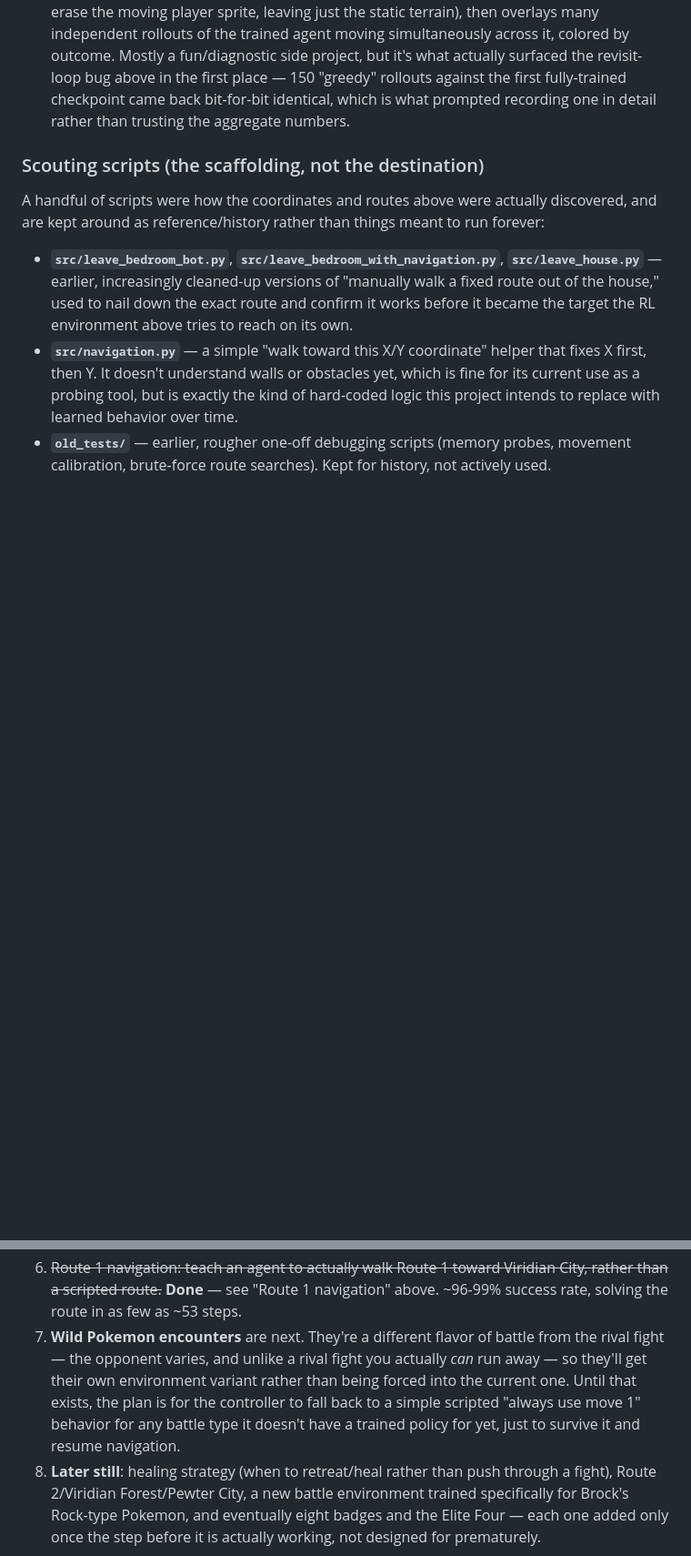
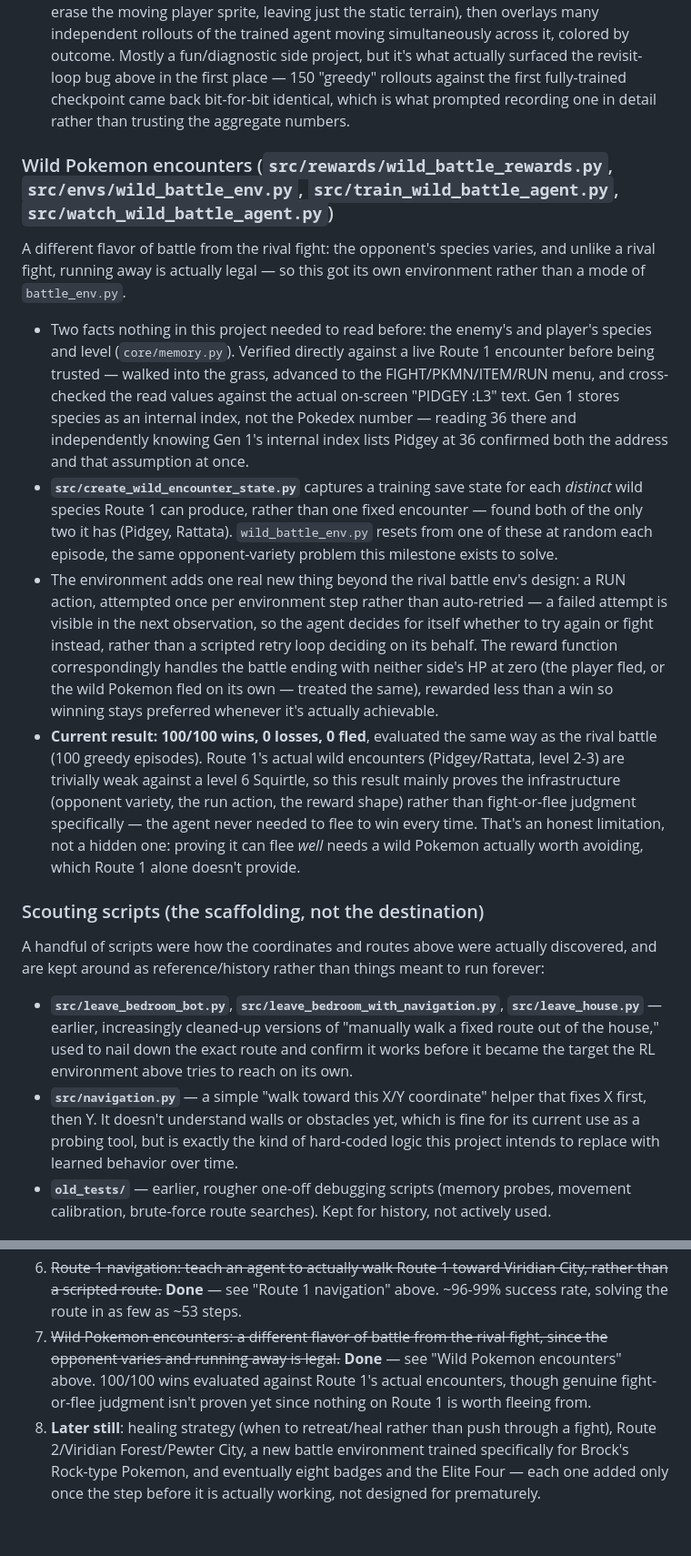
Before and after one commit to lonezebra/pokemon-red-ai, a Markdown page: README.md, 2 parts joined by grey strips. Shown at 91% size. Rendered like a GitHub page; blank space fills up the shorter version.

Commit message:
Document the wild Pokemon encounters milestone in the README
100/100 wins, 0 losses, 0 fled over 100 evaluation episodes against
Route 1's actual wild encounters. Documents the honest limitation
alongside the result: Pidgey/Rattata at level 2-3 are trivially weak
against a level 6 Squirtle, so this proves the infrastructure (opponent
variety via multiple captured save states, the run action, the reward
shape) rather than fight-or-flee judgment specifically -- the agent
never needed to flee to win every time.

Co-Authored-By: Claude Sonnet 5 <noreply@anthropic.com>
Claude-Session: https://claude.ai/code/session_012N3vaieCsAY8puwpd4mbrM

```diff
--- a/README.md
+++ b/README.md
@@ -429,6 +429,45 @@ movement at random.
   bit-for-bit identical, which is what prompted recording one in detail
   rather than trusting the aggregate numbers.
 
+### Wild Pokemon encounters (`src/rewards/wild_battle_rewards.py`, `src/envs/wild_battle_env.py`, `src/train_wild_battle_agent.py`, `src/watch_wild_battle_agent.py`)
+
+A different flavor of battle from the rival fight: the opponent's
+species varies, and unlike a rival fight, running away is actually
+legal — so this got its own environment rather than a mode of
+`battle_env.py`.
+
+- Two facts nothing in this project needed to read before: the enemy's
+  and player's species and level (`core/memory.py`). Verified directly
+  against a live Route 1 encounter before being trusted — walked into
+  the grass, advanced to the FIGHT/PKMN/ITEM/RUN menu, and cross-checked
+  the read values against the actual on-screen "PIDGEY :L3" text. Gen 1
+  stores species as an internal index, not the Pokedex number — reading
+  36 there and independently knowing Gen 1's internal index lists Pidgey
+  at 36 confirmed both the address and that assumption at once.
+- **`src/create_wild_encounter_state.py`** captures a training save state
+  for each *distinct* wild species Route 1 can produce, rather than one
+  fixed encounter — found both of the only two it has (Pidgey, Rattata).
+  `wild_battle_env.py` resets from one of these at random each episode,
+  the same opponent-variety problem this milestone exists to solve.
+- The environment adds one real new thing beyond the rival battle env's
+  design: a RUN action, attempted once per environment step rather than
+  auto-retried — a failed attempt is visible in the next observation, so
+  the agent decides for itself whether to try again or fight instead,
+  rather than a scripted retry loop deciding on its behalf. The reward
+  function correspondingly handles the battle ending with neither side's
+  HP at zero (the player fled, or the wild Pokemon fled on its own —
+  treated the same), rewarded less than a win so winning stays preferred
+  whenever it's actually achievable.
+- **Current result: 100/100 wins, 0 losses, 0 fled**, evaluated the same
+  way as the rival battle (100 greedy episodes). Route 1's actual wild
+  encounters (Pidgey/Rattata, level 2-3) are trivially weak against a
+  level 6 Squirtle, so this result mainly proves the infrastructure
+  (opponent variety, the run action, the reward shape) rather than
+  fight-or-flee judgment specifically — the agent never needed to flee
+  to win every time. That's an honest limitation, not a hidden one:
+  proving it can flee *well* needs a wild Pokemon actually worth
+  avoiding, which Route 1 alone doesn't provide.
+
 ### Scouting scripts (the scaffolding, not the destination)
 
 A handful of scripts were how the coordinates and routes above were
@@ -488,13 +527,11 @@ Here's where this is headed, and why each step is designed the way it is.
    Viridian City, rather than a scripted route.~~ **Done** — see "Route 1
    navigation" above. ~96-99% success rate, solving the route in as few
    as ~53 steps.
-7. **Wild Pokemon encounters** are next. They're a different flavor of battle from the
-   rival fight — the opponent varies, and unlike a rival fight you
-   actually *can* run away — so they'll get their own environment variant
-   rather than being forced into the current one. Until that exists, the
-   plan is for the controller to fall back to a simple scripted "always
-   use move 1" behavior for any battle type it doesn't have a trained
-   policy for yet, just to survive it and resume navigation.
+7. ~~Wild Pokemon encounters: a different flavor of battle from the rival
+   fight, since the opponent varies and running away is legal.~~ **Done**
+   — see "Wild Pokemon encounters" above. 100/100 wins evaluated against
+   Route 1's actual encounters, though genuine fight-or-flee judgment
+   isn't proven yet since nothing on Route 1 is worth fleeing from.
 8. **Later still**: healing strategy (when to retreat/heal rather than
    push through a fight), Route 2/Viridian Forest/Pewter City, a new
    battle environment trained specifically for Brock's Rock-type
```
